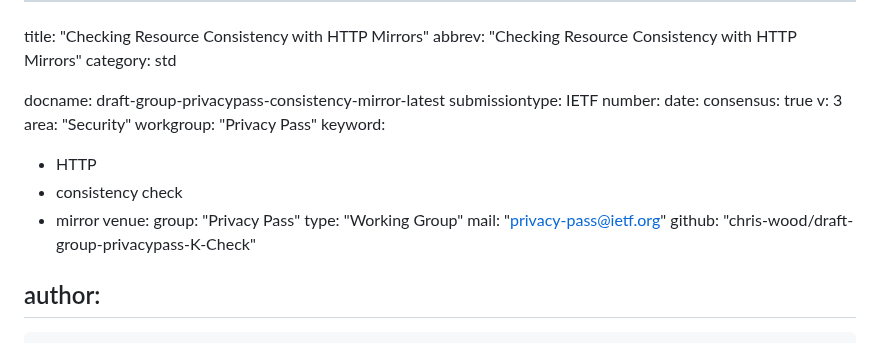
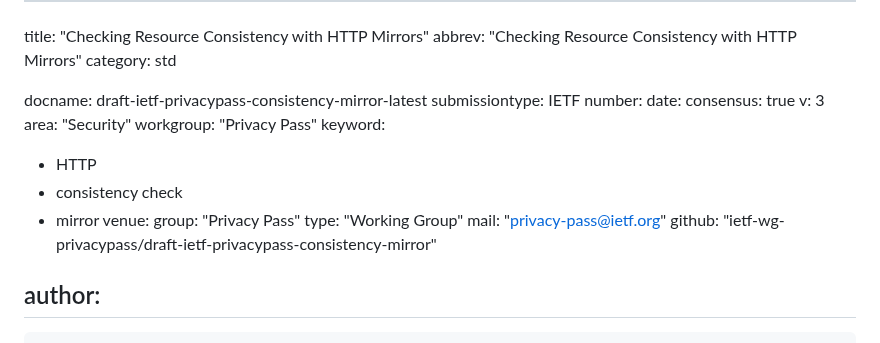
Before and after one commit to chris-wood/draft-group-privacypass-k-check, a Markdown page: draft-ietf-privacypass-consistency-mirror.md, the part around the change. Rendered like a GitHub page.

Commit message:
Change draft name

```diff
--- a/draft-group-privacypass-consistency-mirror.md
+++ b/draft-ietf-privacypass-consistency-mirror.md
@@ -3,7 +3,7 @@ title: "Checking Resource Consistency with HTTP Mirrors"
 abbrev: "Checking Resource Consistency with HTTP Mirrors"
 category: std
 
-docname: draft-group-privacypass-consistency-mirror-latest
+docname: draft-ietf-privacypass-consistency-mirror-latest
 submissiontype: IETF
 number:
 date:
@@ -19,7 +19,7 @@ venue:
   group: "Privacy Pass"
   type: "Working Group"
   mail: "privacy-pass@ietf.org"
-  github: "chris-wood/draft-group-privacypass-K-Check"
+  github: "ietf-wg-privacypass/draft-ietf-privacypass-consistency-mirror"
 
 author:
  -
```
